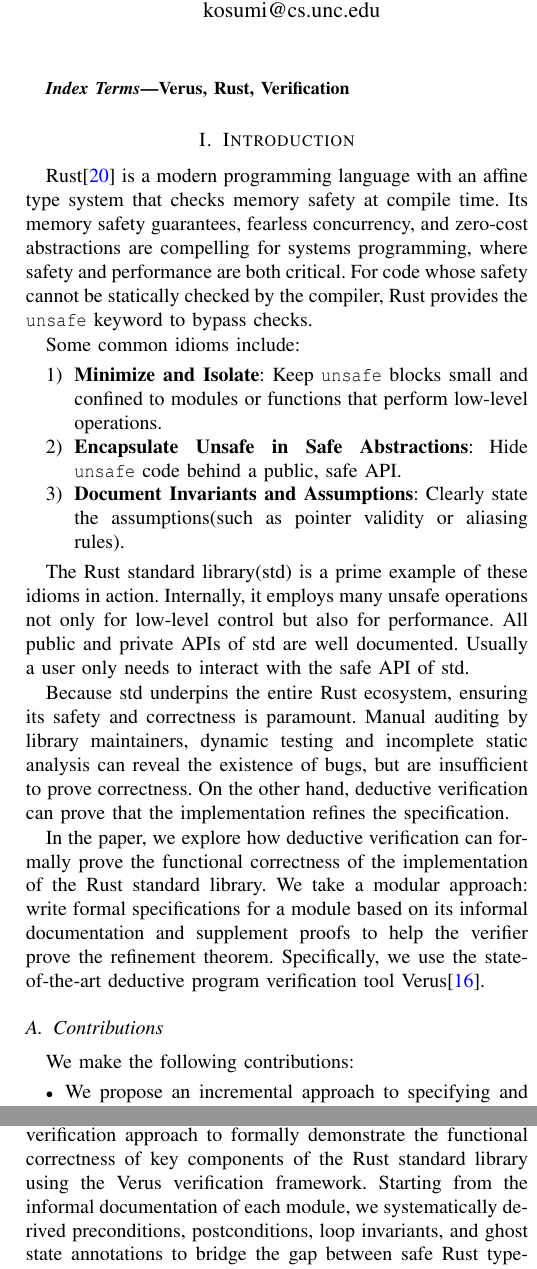
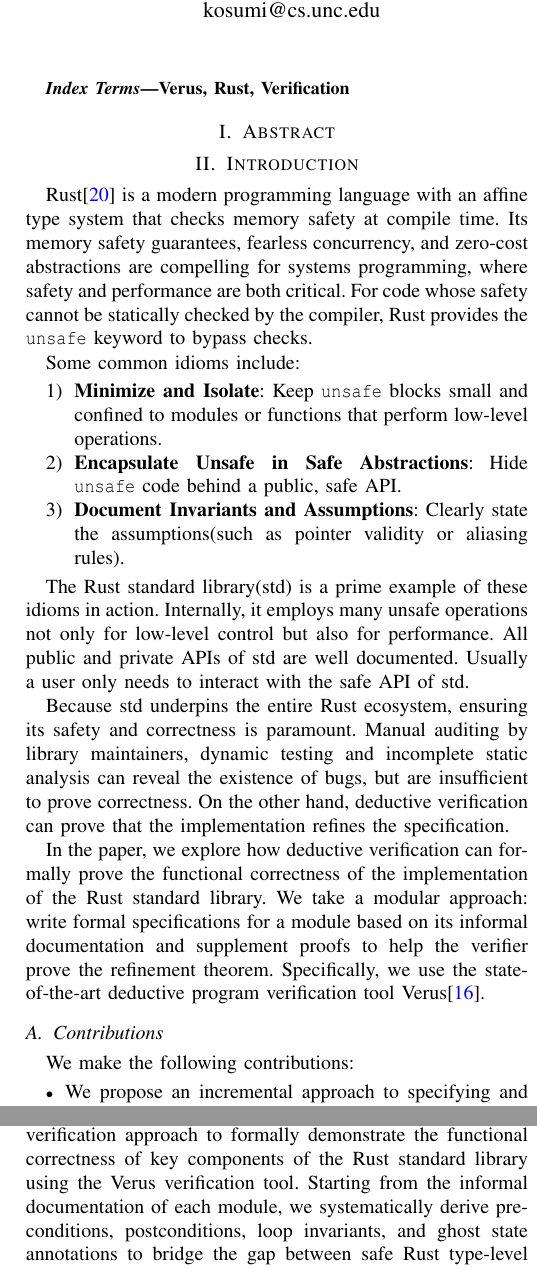
Before and after one commit to KaminariOS/Verustd, a LaTeX paper (doc/final.tex): two parts of the columns of pages 1 and 8 of 9, joined at a grey line, cut so that both start at the same text. Compiled offline with pdfLaTeX; a missing font is replaced by an installed copy or a similar font; a LaTeX package or settings file that is missing is left out.

Commit message:
Need to add abstract

```diff
--- a/doc/final.tex
+++ b/doc/final.tex
@@ -73,6 +73,8 @@ huhu8@cs.unc.edu}
 \begin{IEEEkeywords}
 Verus, Rust, Verification
 \end{IEEEkeywords}
+
+\section{Abstract}
 
 \section{Introduction}
 Rust\cite{matsakis2014rust} is a modern programming language with an affine type system that checks memory safety at compile time. Its memory safety guarantees, fearless concurrency, and zero-cost abstractions are compelling for systems programming, where safety and performance are both critical. For code whose safety cannot be statically checked by the compiler, Rust provides the \texttt{unsafe} keyword to bypass checks.
@@ -499,10 +501,9 @@ We may also require untrusted code to carry proofs of its safety. Verus has a no
 Sometimes, the safety of a system depends on a hidden state machine. The code must follow some kind of protocol to be safe. For example, some functions need to be invoked in a specific order, or some MMIO registers of a device must be accessed following the specification in the datasheet, or after modifying page table entries, the TLB cache needs to be flushed. Out of 240 CVEs of device drivers in the Linux kernel, 72 are due to protocol violation\cite{RFL_security}. Type-state pattern and session types\cite{sessiontype} are proposed for encoding such protocols at zero runtime overhead. Verus ghost state is a more general and straightforward approach to keeping track of abstract metadata of the system.
 
 \section{Conclusion}
-In this paper, we have presented an incremental deductive verification approach to formally demonstrate the functional correctness of key components of the Rust standard library using the Verus verification framework. Starting from the informal documentation of each module, we systematically derived preconditions, postconditions, loop invariants, and ghost state annotations to bridge the gap between safe Rust type-level guarantees and the deeper semantic properties required for high‐assurance systems.
+In this paper, we have presented an incremental deductive verification approach to formally demonstrate the functional correctness of key components of the Rust standard library using the Verus verification tool. Starting from the informal documentation of each module, we systematically derive preconditions, postconditions, loop invariants, and ghost state annotations to bridge the gap between safe Rust type-level guarantees and the deeper semantic properties required for high‐assurance systems.
 
 Our case studies show that, while initial annotation and proof development requires expertise, Verus scales to non-trivial data structure implementations with manageable annotation overhead. By eliminating informal comments and runtime assertions in favor of machine‐checked contracts, we gain stronger confidence in library invariants and expose previously undocumented safety conditions to both implementers and clients.
-
 
 By establishing a clear methodology and demonstrating its effectiveness in the core Rust std data structures, this work lays the foundation for high-assurance Rust libraries that harden the language’s performance and safety with the rigor of formal verification.
 
```
